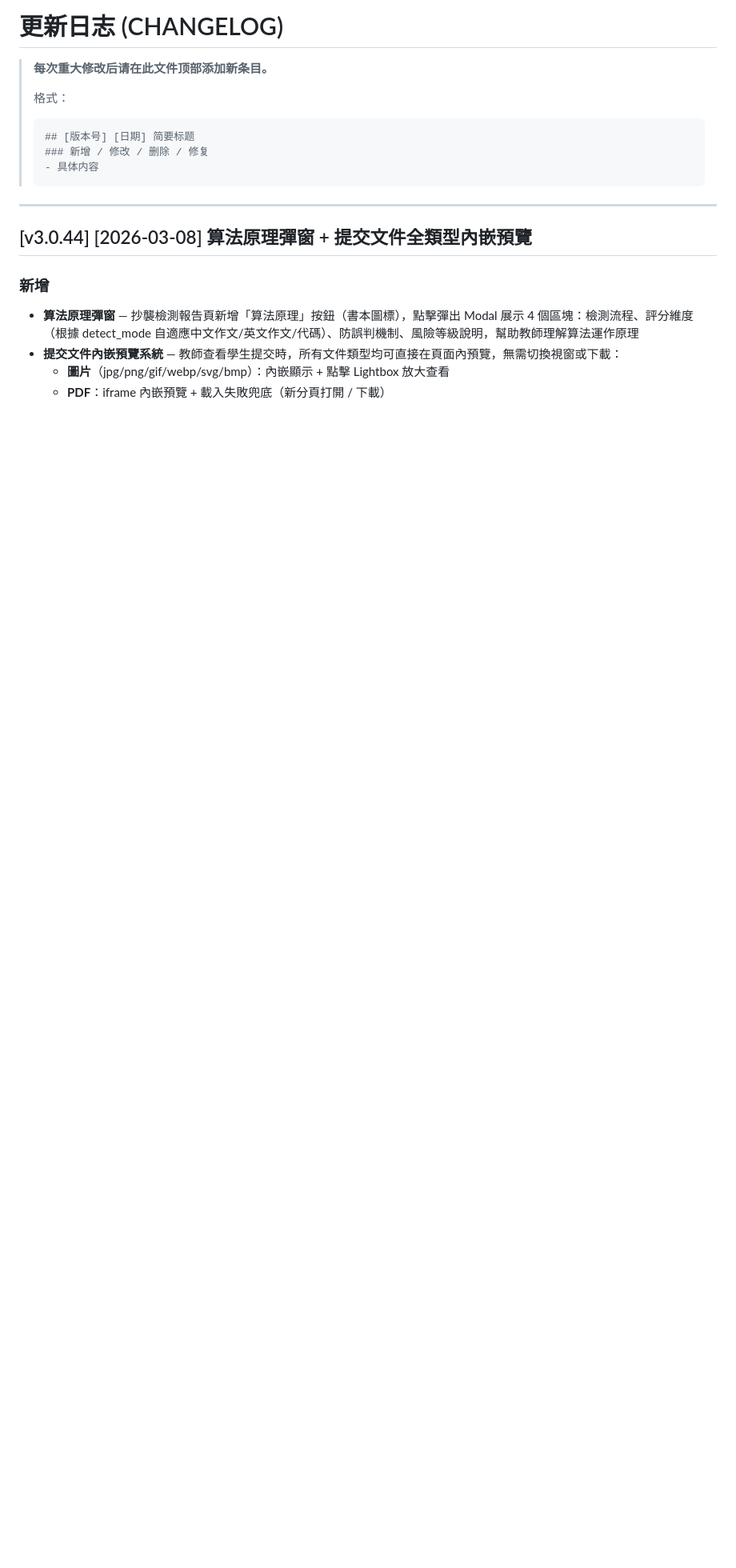
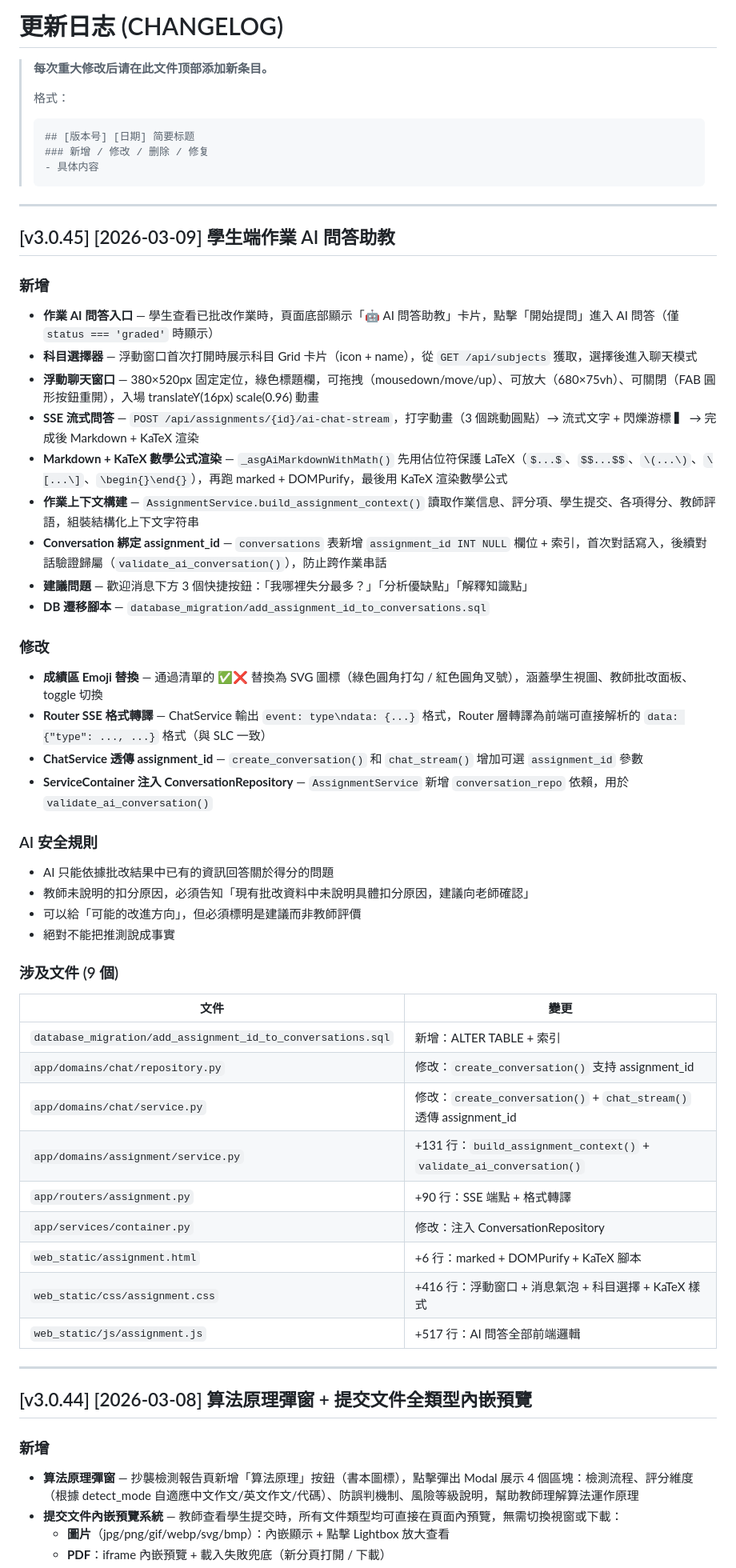
Before and after one commit to LiuJiajun100938083/School-AI-Assistant-Demo, a Markdown page: CHANGELOG.md, the part around the change. Shown at 80% size. GitHub-like rendering; blank space fills up the shorter version.

Commit message:
docs: 更新 CHANGELOG v3.0.45 — 學生端作業 AI 問答助教
Co-Authored-By: Claude Opus 4.6 <noreply@anthropic.com>

````diff
--- a/CHANGELOG.md
+++ b/CHANGELOG.md
@@ -8,6 +8,50 @@
 > ### 新增 / 修改 / 删除 / 修复
 > - 具体内容
 > ```
+
+---
+
+## [v3.0.45] [2026-03-09] 學生端作業 AI 問答助教
+
+### 新增
+
+- **作業 AI 問答入口** — 學生查看已批改作業時，頁面底部顯示「🤖 AI 問答助教」卡片，點擊「開始提問」進入 AI 問答（僅 `status === 'graded'` 時顯示）
+- **科目選擇器** — 浮動窗口首次打開時展示科目 Grid 卡片（icon + name），從 `GET /api/subjects` 獲取，選擇後進入聊天模式
+- **浮動聊天窗口** — 380×520px 固定定位，綠色標題欄，可拖拽（mousedown/move/up）、可放大（680×75vh）、可關閉（FAB 圓形按鈕重開），入場 translateY(16px) scale(0.96) 動畫
+- **SSE 流式問答** — `POST /api/assignments/{id}/ai-chat-stream`，打字動畫（3 個跳動圓點）→ 流式文字 + 閃爍游標 ▍ → 完成後 Markdown + KaTeX 渲染
+- **Markdown + KaTeX 數學公式渲染** — `_asgAiMarkdownWithMath()` 先用佔位符保護 LaTeX（`$...$`、`$$...$$`、`\(...\)`、`\[...\]`、`\begin{}\end{}`），再跑 marked + DOMPurify，最後用 KaTeX 渲染數學公式
+- **作業上下文構建** — `AssignmentService.build_assignment_context()` 讀取作業信息、評分項、學生提交、各項得分、教師評語，組裝結構化上下文字符串
+- **Conversation 綁定 assignment_id** — `conversations` 表新增 `assignment_id INT NULL` 欄位 + 索引，首次對話寫入，後續對話驗證歸屬（`validate_ai_conversation()`），防止跨作業串話
+- **建議問題** — 歡迎消息下方 3 個快捷按鈕：「我哪裡失分最多？」「分析優缺點」「解釋知識點」
+- **DB 遷移腳本** — `database_migration/add_assignment_id_to_conversations.sql`
+
+### 修改
+
+- **成績區 Emoji 替換** — 通過清單的 ✅❌ 替換為 SVG 圖標（綠色圓角打勾 / 紅色圓角叉號），涵蓋學生視圖、教師批改面板、toggle 切換
+- **Router SSE 格式轉譯** — ChatService 輸出 `event: type\ndata: {...}` 格式，Router 層轉譯為前端可直接解析的 `data: {"type": ..., ...}` 格式（與 SLC 一致）
+- **ChatService 透傳 assignment_id** — `create_conversation()` 和 `chat_stream()` 增加可選 `assignment_id` 參數
+- **ServiceContainer 注入 ConversationRepository** — `AssignmentService` 新增 `conversation_repo` 依賴，用於 `validate_ai_conversation()`
+
+### AI 安全規則
+
+- AI 只能依據批改結果中已有的資訊回答關於得分的問題
+- 教師未說明的扣分原因，必須告知「現有批改資料中未說明具體扣分原因，建議向老師確認」
+- 可以給「可能的改進方向」，但必須標明是建議而非教師評價
+- 絕對不能把推測說成事實
+
+### 涉及文件 (9 個)
+
+| 文件 | 變更 |
+|------|------|
+| `database_migration/add_assignment_id_to_conversations.sql` | 新增：ALTER TABLE + 索引 |
+| `app/domains/chat/repository.py` | 修改：`create_conversation()` 支持 assignment_id |
+| `app/domains/chat/service.py` | 修改：`create_conversation()` + `chat_stream()` 透傳 assignment_id |
+| `app/domains/assignment/service.py` | +131 行：`build_assignment_context()` + `validate_ai_conversation()` |
+| `app/routers/assignment.py` | +90 行：SSE 端點 + 格式轉譯 |
+| `app/services/container.py` | 修改：注入 ConversationRepository |
+| `web_static/assignment.html` | +6 行：marked + DOMPurify + KaTeX 腳本 |
+| `web_static/css/assignment.css` | +416 行：浮動窗口 + 消息氣泡 + 科目選擇 + KaTeX 樣式 |
+| `web_static/js/assignment.js` | +517 行：AI 問答全部前端邏輯 |
 
 ---
 
````
